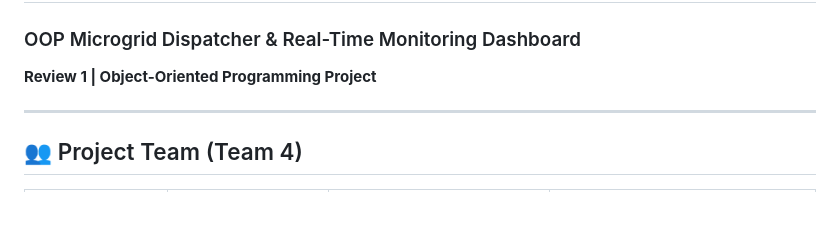
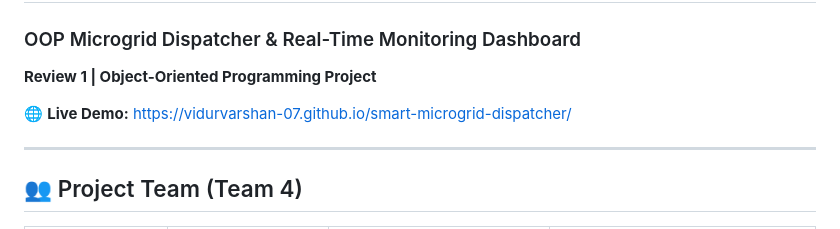
Before and after one commit to vidurvarshan-07/smart-microgrid-dispatcher, a Markdown page: README.md, the part around the change. Drawn GitHub-style; blank space fills up the shorter version.

Commit message:
docs: add live demo link to README

```diff
--- a/README.md
+++ b/README.md
@@ -1,6 +1,8 @@
 # Smart Power Routing & Load Balancing System
 ### OOP Microgrid Dispatcher & Real-Time Monitoring Dashboard
 **Review 1 | Object-Oriented Programming Project**
+
+🌐 **Live Demo:** [https://vidurvarshan-07.github.io/smart-microgrid-dispatcher/](https://vidurvarshan-07.github.io/smart-microgrid-dispatcher/)
 
 ---
 
```
